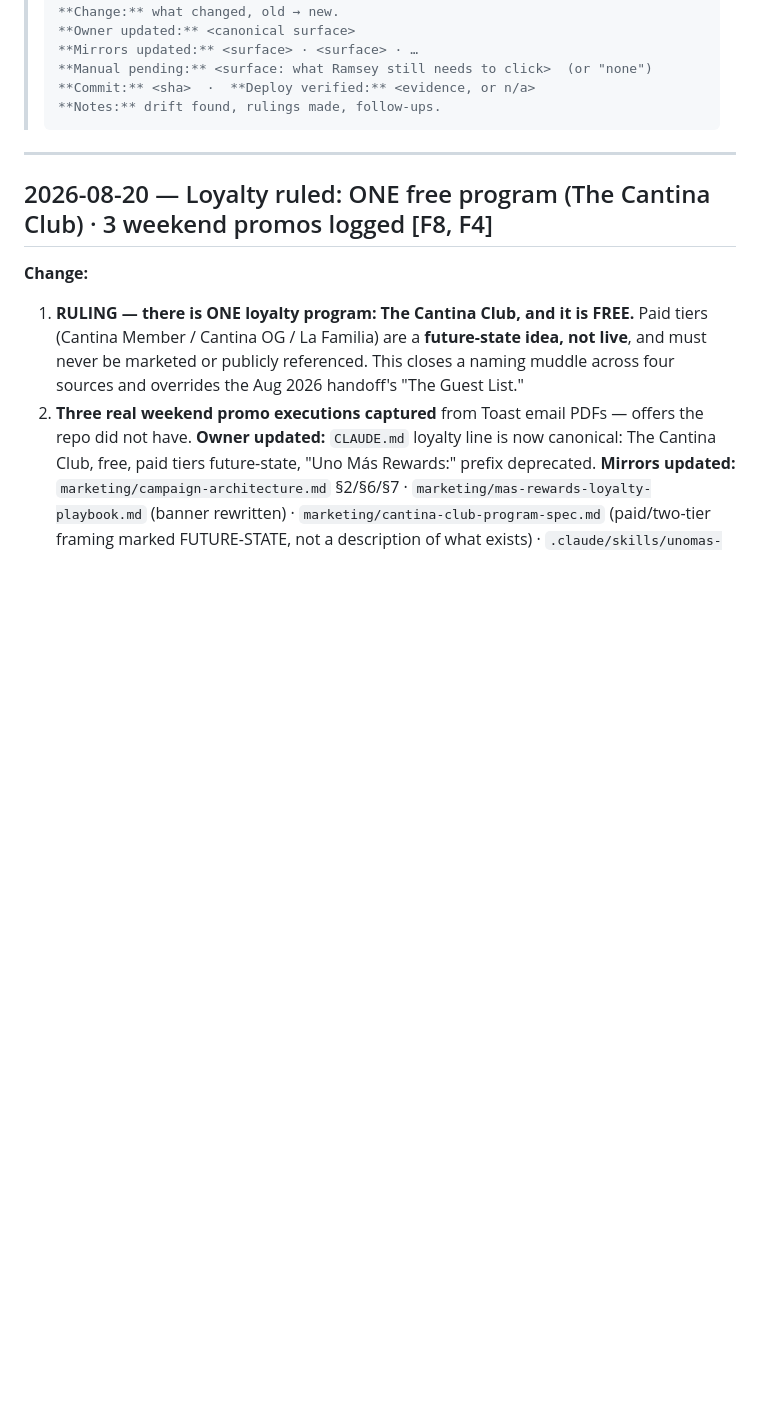
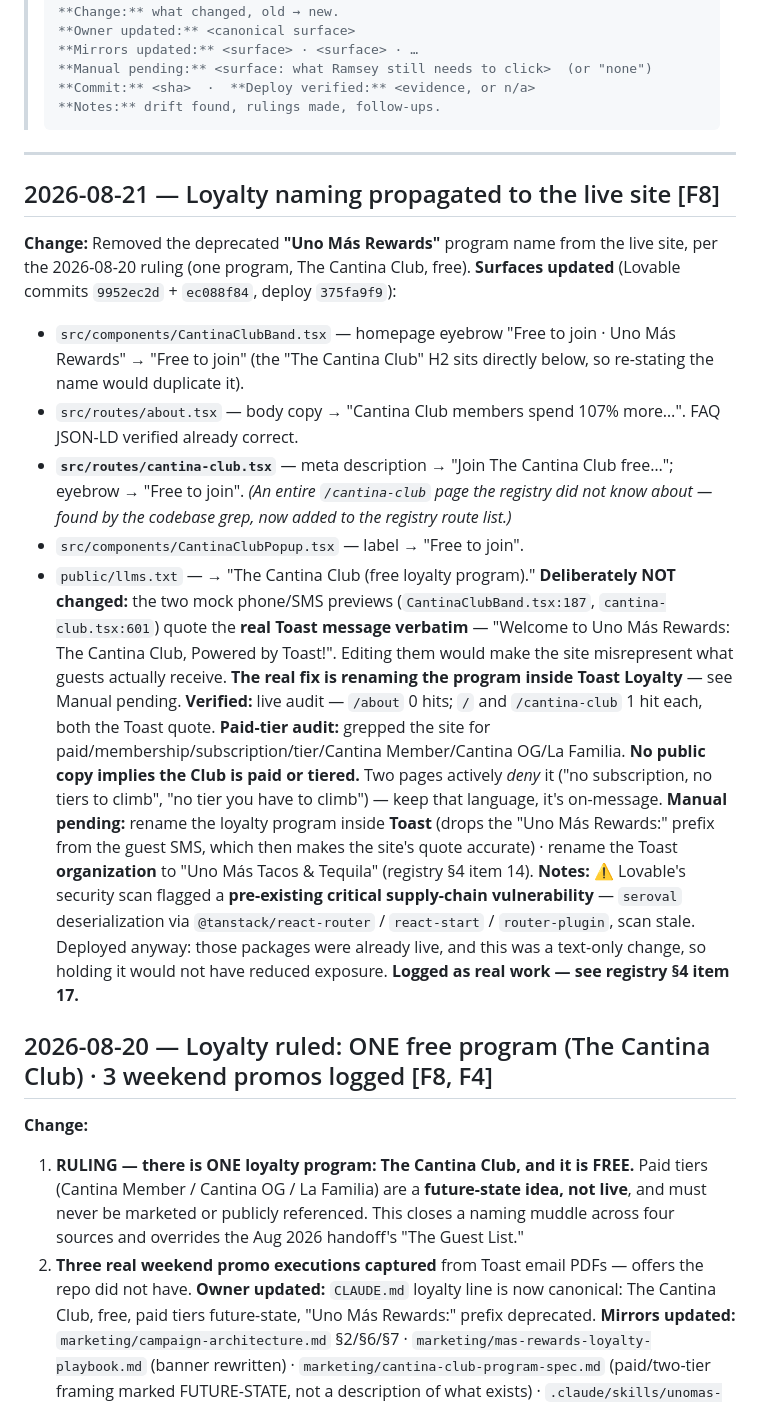
Before and after one commit to Ramsey-SL/uno-mas, a Markdown page: marketing/ecosystem-changelog.md, the part around the change. Drawn GitHub-style; blank space fills up the shorter version.

Commit message:
Propagate loyalty naming to the live site; log /cantina-club route
Removed the deprecated "Uno Más Rewards" program name from live site copy per
the 2026-08-20 ruling. Lovable commits 9952ec2d + ec088f84, deploy 375fa9f9.

- Homepage eyebrow, /about body copy, /cantina-club meta + eyebrow,
  CantinaClubPopup label, public/llms.txt.
- Deliberately preserved both mock SMS previews: they quote the real Toast
  message verbatim, so editing them would misrepresent what guests receive.
  The fix belongs in Toast Loyalty, now a tracked manual task.
- Live audit: /about 0 hits; / and /cantina-club 1 each (the Toast quote).
- Paid-tier audit clean: no public copy implies the Club is paid or tiered;
  two pages actively deny it, which is on-message.

Registry: added the previously undocumented /cantina-club route and the
CantinaClub components, plus a new item for the pre-existing critical seroval
dependency vulnerability surfaced by Lovable's scan.

Co-Authored-By: Claude Opus 5 (1M context) <noreply@anthropic.com>

````diff
--- a/marketing/ecosystem-changelog.md
+++ b/marketing/ecosystem-changelog.md
@@ -15,6 +15,20 @@
 > ```
 
 ---
+
+## 2026-08-21 — Loyalty naming propagated to the live site  [F8]
+**Change:** Removed the deprecated **"Uno Más Rewards"** program name from the live site, per the 2026-08-20 ruling (one program, The Cantina Club, free).
+**Surfaces updated** (Lovable commits `9952ec2d` + `ec088f84`, deploy `375fa9f9`):
+- `src/components/CantinaClubBand.tsx` — homepage eyebrow "Free to join · Uno Más Rewards" → "Free to join" (the "The Cantina Club" H2 sits directly below, so re-stating the name would duplicate it).
+- `src/routes/about.tsx` — body copy → "Cantina Club members spend 107% more…". FAQ JSON-LD verified already correct.
+- **`src/routes/cantina-club.tsx`** — meta description → "Join The Cantina Club free…"; eyebrow → "Free to join". *(An entire `/cantina-club` page the registry did not know about — found by the codebase grep, now added to the registry route list.)*
+- `src/components/CantinaClubPopup.tsx` — label → "Free to join".
+- `public/llms.txt` — → "The Cantina Club (free loyalty program)."
+**Deliberately NOT changed:** the two mock phone/SMS previews (`CantinaClubBand.tsx:187`, `cantina-club.tsx:601`) quote the **real Toast message verbatim** — "Welcome to Uno Más Rewards: The Cantina Club, Powered by Toast!". Editing them would make the site misrepresent what guests actually receive. **The real fix is renaming the program inside Toast Loyalty** — see Manual pending.
+**Verified:** live audit — `/about` 0 hits; `/` and `/cantina-club` 1 hit each, both the Toast quote.
+**Paid-tier audit:** grepped the site for paid/membership/subscription/tier/Cantina Member/Cantina OG/La Familia. **No public copy implies the Club is paid or tiered.** Two pages actively *deny* it ("no subscription, no tiers to climb", "no tier you have to climb") — keep that language, it's on-message.
+**Manual pending:** rename the loyalty program inside **Toast** (drops the "Uno Más Rewards:" prefix from the guest SMS, which then makes the site's quote accurate) · rename the Toast **organization** to "Uno Más Tacos & Tequila" (registry §4 item 14).
+**Notes:** ⚠️ Lovable's security scan flagged a **pre-existing critical supply-chain vulnerability** — `seroval` deserialization via `@tanstack/react-router` / `react-start` / `router-plugin`, scan stale. Deployed anyway: those packages were already live, and this was a text-only change, so holding it would not have reduced exposure. **Logged as real work — see registry §4 item 17.**
 
 ## 2026-08-20 — Loyalty ruled: ONE free program (The Cantina Club) · 3 weekend promos logged  [F8, F4]
 **Change:**
````
Also changed, not shown: marketing/ecosystem-registry.md (+4 -2 lines).
